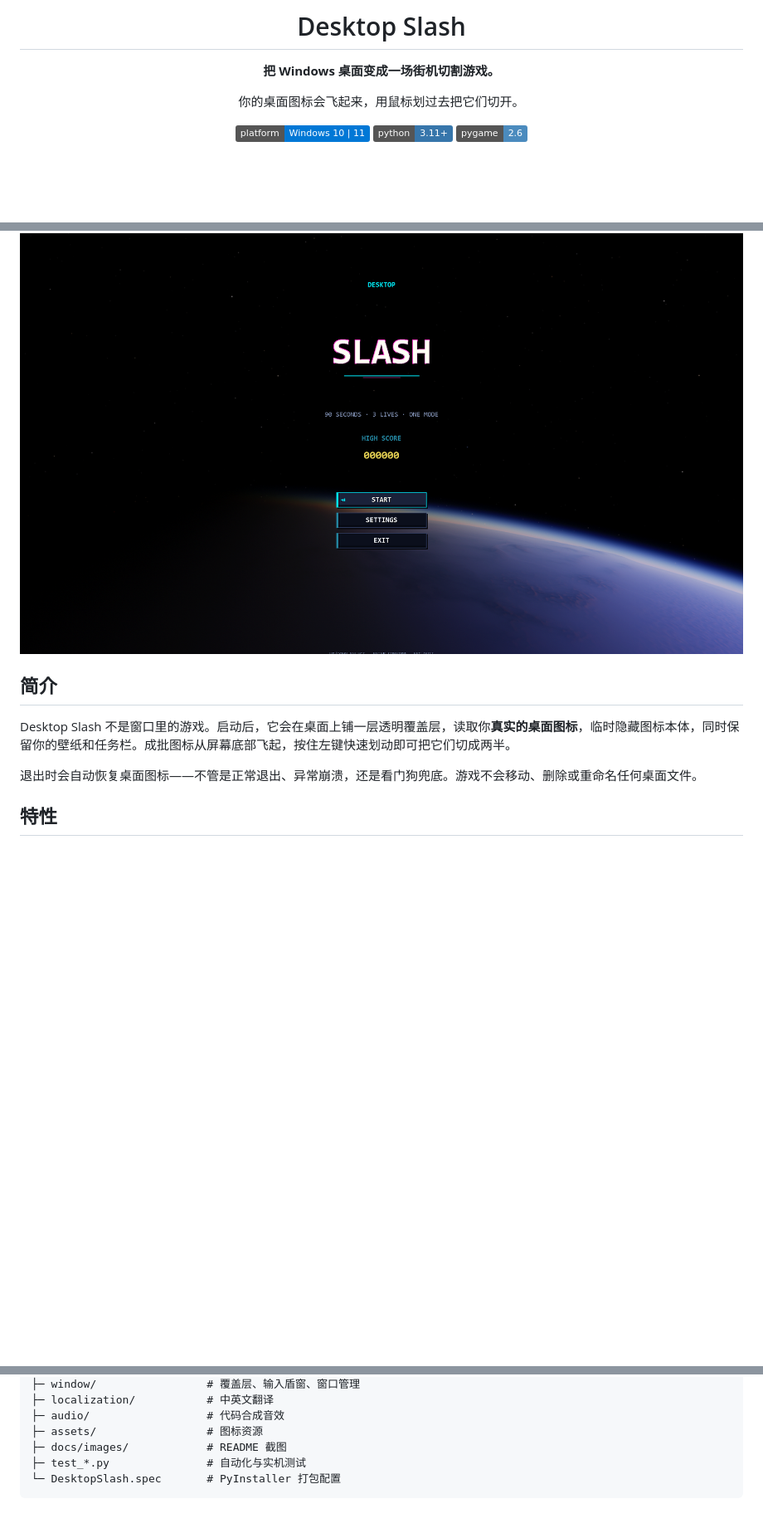
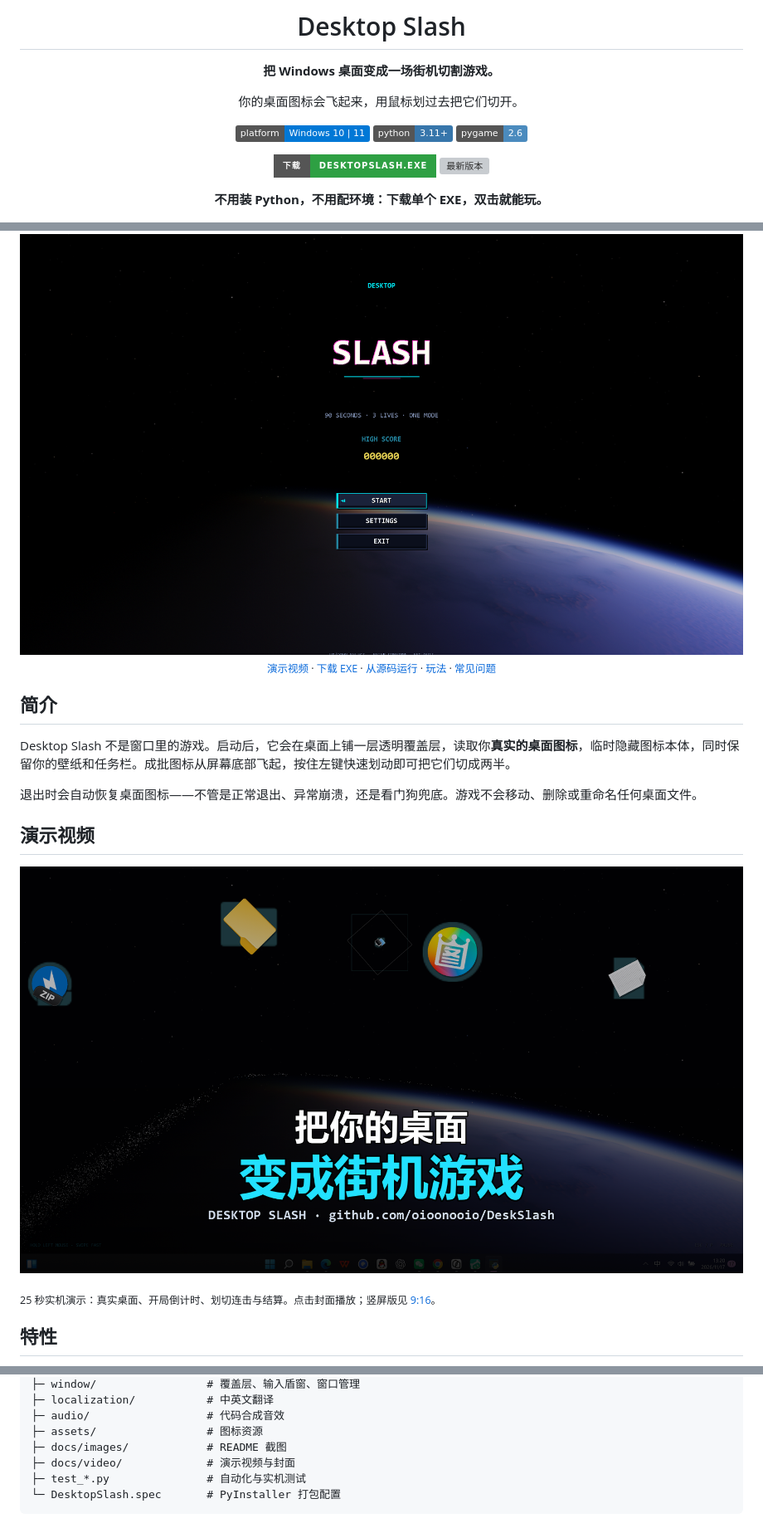
Before and after one commit to oioonooio/DeskSlash, a Markdown page: README.md, 3 parts joined by grey strips. Shown at 83% size. GitHub-like rendering; pictures changed too: docs/video/cover-16x9.png (added); badges without logos; blank space fills up the shorter version; grey boxes are pictures that could not be loaded.

````diff
--- a/README.md
+++ b/README.md
@@ -10,7 +10,14 @@
 ![python](https://img.shields.io/badge/python-3.11%2B-3776AB?logo=python&logoColor=white)
 ![pygame](https://img.shields.io/badge/pygame-2.6-4B8BBE)
 
+[![下载 DesktopSlash.exe](https://img.shields.io/badge/%E4%B8%8B%E8%BD%BD-DesktopSlash.exe-2ea043?style=for-the-badge&logo=windows&logoColor=white)](https://github.com/oioonooio/DeskSlash/releases/latest/download/DesktopSlash.exe)
+[![最新版本](https://img.shields.io/github/v/release/oioonooio/DeskSlash?style=for-the-badge&color=0078D6&label=%E6%9C%80%E6%96%B0%E7%89%88%E6%9C%AC)](https://github.com/oioonooio/DeskSlash/releases/latest)
+
+**不用装 Python，不用配环境：下载单个 EXE，双击就能玩。**
+
 <img src="docs/images/main-menu.png" alt="Desktop Slash 主菜单" width="100%">
+
+<sub><a href="#演示视频">演示视频</a> · <a href="#下载-exe">下载 EXE</a> · <a href="#从源码运行">从源码运行</a> · <a href="#玩法">玩法</a> · <a href="#常见问题">常见问题</a></sub>
 
 </div>
 
@@ -19,6 +26,12 @@
 Desktop Slash 不是窗口里的游戏。启动后，它会在桌面上铺一层透明覆盖层，读取你**真实的桌面图标**，临时隐藏图标本体，同时保留你的壁纸和任务栏。成批图标从屏幕底部飞起，按住左键快速划动即可把它们切成两半。
 
 退出时会自动恢复桌面图标——不管是正常退出、异常崩溃，还是看门狗兜底。游戏不会移动、删除或重命名任何桌面文件。
+
+## 演示视频
+
+[![Desktop Slash 25 秒演示](docs/video/cover-16x9.png)](docs/video/deskslash-promo-16x9.mp4)
+
+<sub>25 秒实机演示：真实桌面、开局倒计时、划切连击与结算。点击封面播放；竖屏版见 [9:16](docs/video/deskslash-promo-9x16.mp4)。</sub>
 
 ## 特性
 
@@ -131,6 +161,7 @@ DesktopSlash/
 ├─ audio/                  # 代码合成音效
 ├─ assets/                 # 图标资源
 ├─ docs/images/            # README 截图
+├─ docs/video/             # 演示视频与封面
 ├─ test_*.py               # 自动化与实机测试
 └─ DesktopSlash.spec       # PyInstaller 打包配置
 ```
````
Also changed, not shown: other parts of README.md (+38 -3 lines), docs/video/cover-3x4.png (added), 2 other files.
